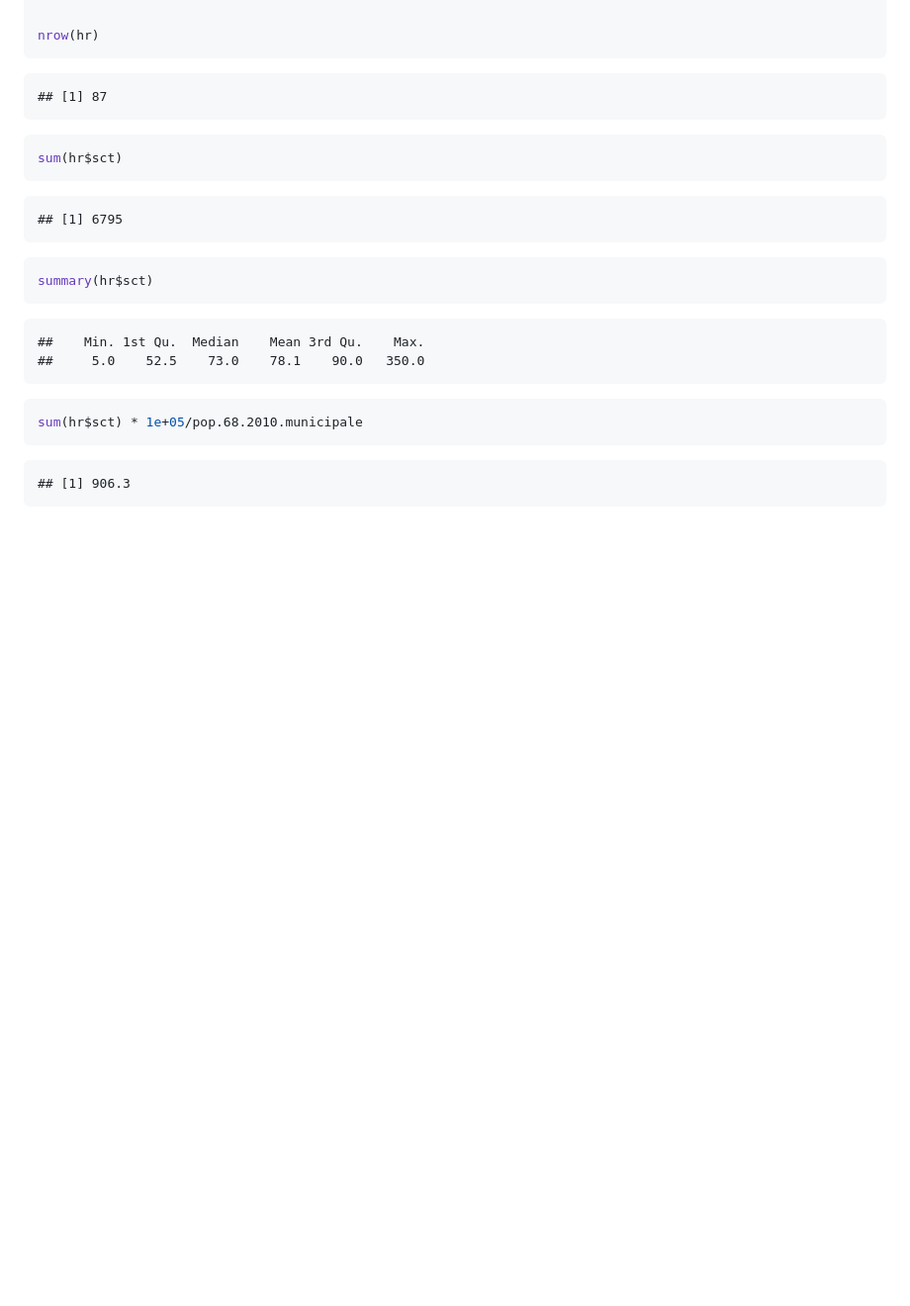
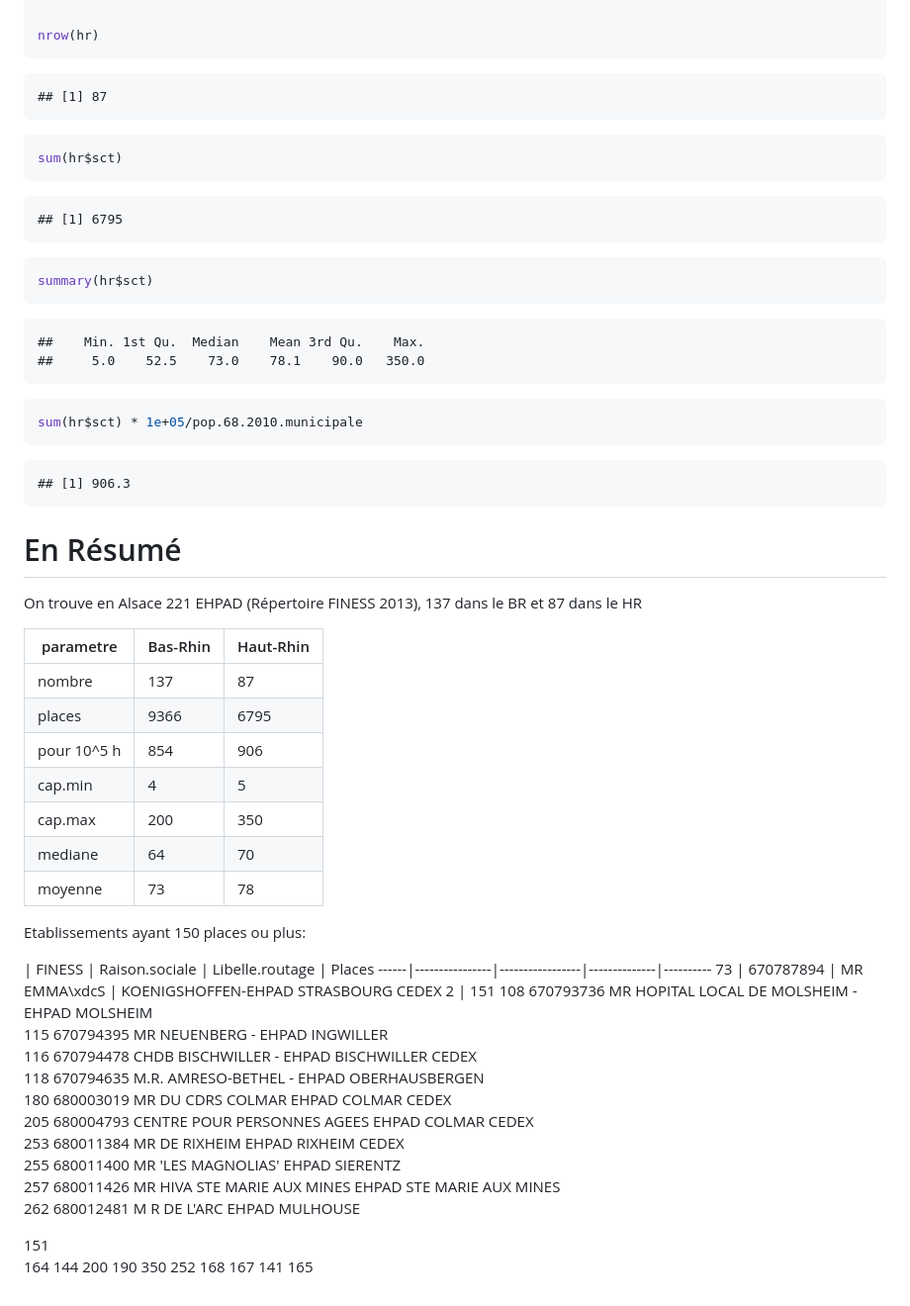
Before and after one commit to jcrb/EHPAD, a Markdown page: ehpad_R.md, the part around the change printed below. Shown: that part at 99% size. Rendered like a GitHub page; blank space fills up the shorter version.

````diff
--- a/ehpad_R.md
+++ b/ehpad_R.md
@@ -244,3 +243,46 @@ sum(hr$sct) * 1e+05/pop.68.2010.municipale
 ```
 ## [1] 906.3
 ```
+
+En Résumé
+=========
+On trouve en Alsace 221 EHPAD (Répertoire FINESS 2013), 137 dans le BR et 87 dans le HR
+
+parametre  |  Bas-Rhin  | Haut-Rhin
+-----------|------------|----------
+nombre  |  137  |  87
+places  |  9366  |  6795
+pour 10^5 h  |  854  |  906
+cap.min  |  4  |  5  |
+cap.max | 200 | 350
+mediane | 64 | 70
+moyenne | 73 | 78
+
+Etablissements ayant 150 places ou plus:
+
+   |  FINESS           |            Raison.sociale  |   Libelle.routage | Places
+------|----------------|-----------------|--------------|----------
+ 73    |  670787894  |   MR EMMA\xdcS | KOENIGSHOFFEN-EHPAD  STRASBOURG CEDEX 2 | 151
+ 108     670793736 MR HOPITAL LOCAL DE MOLSHEIM - EHPAD            MOLSHEIM
+ 115     670794395                 MR NEUENBERG - EHPAD           INGWILLER
+ 116     670794478             CHDB BISCHWILLER - EHPAD   BISCHWILLER CEDEX
+ 118     670794635           M.R. AMRESO-BETHEL - EHPAD      OBERHAUSBERGEN
+ 180     680003019              MR DU CDRS COLMAR EHPAD        COLMAR CEDEX
+ 205     680004793    CENTRE POUR PERSONNES AGEES EHPAD        COLMAR CEDEX
+ 253     680011384                  MR DE RIXHEIM EHPAD       RIXHEIM CEDEX
+ 255     680011400            MR 'LES MAGNOLIAS'  EHPAD            SIERENTZ
+ 257     680011426    MR HIVA STE MARIE AUX MINES EHPAD STE MARIE AUX MINES
+ 262     680012481                  M R DE L'ARC  EHPAD            MULHOUSE
+
+
+151
+164
+144
+200
+190
+350
+252
+168
+167
+141
+165
````
Also changed, not shown: other parts of ehpad_R.md (+3 -4 lines), figure/unnamed-chunk-4.png, 2 other files.
